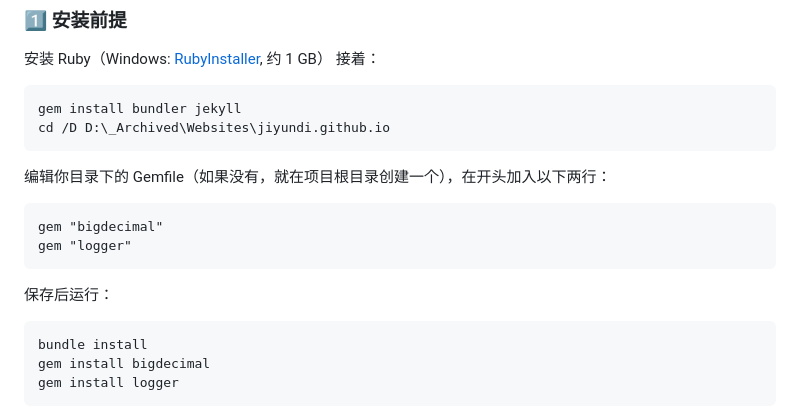
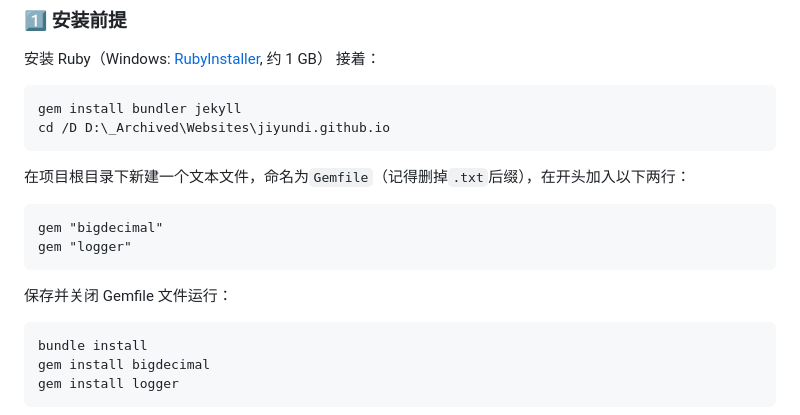
Before and after one commit to jiyundi/common-in-use, a Markdown page: README.md, the part around the change. GitHub-like rendering.

````diff
--- a/README.md
+++ b/README.md
@@ -149,12 +149,12 @@ Note: Whisper 使用的预训练模型由 OpenAI 提供，有多种尺寸（如
 gem install bundler jekyll
 cd /D D:\_Archived\Websites\jiyundi.github.io
 ```
-编辑你目录下的 Gemfile（如果没有，就在项目根目录创建一个），在开头加入以下两行：
+在项目根目录下新建一个文本文件，命名为`Gemfile`（记得删掉`.txt`后缀），在开头加入以下两行：
 ```
 gem "bigdecimal"
 gem "logger"
 ```
-保存后运行：
+保存并关闭 Gemfile 文件运行：
 ```
 bundle install
 gem install bigdecimal
````
